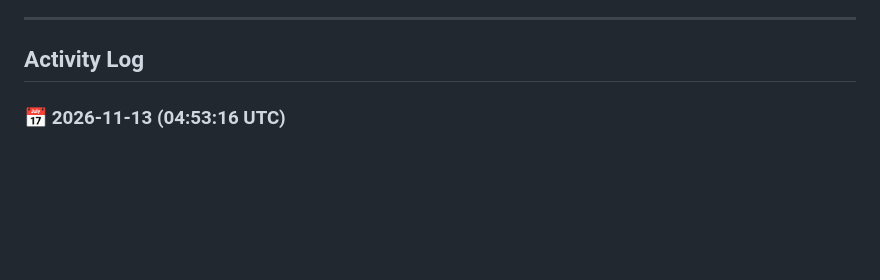
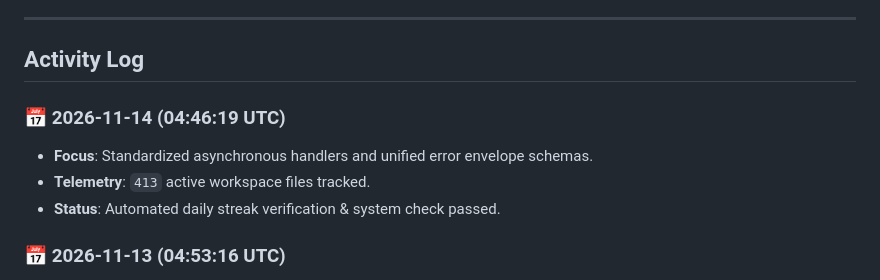
Before and after one commit to Atharv-start/weeverything, a Markdown page: docs/daily-activity.md, the part around the change. GitHub-like rendering; blank space fills up the shorter version.

Commit message:
chore(streak): update daily telemetry and feature progress [2026-11-14]

```diff
--- a/docs/daily-activity.md
+++ b/docs/daily-activity.md
@@ -5,6 +5,11 @@ This document records automated daily activity, health checks, and feature progr
 ---
 
 ## Activity Log
+
+### 📅 2026-11-14 (04:46:19 UTC)
+- **Focus**: Standardized asynchronous handlers and unified error envelope schemas.
+- **Telemetry**: `413` active workspace files tracked.
+- **Status**: Automated daily streak verification & system check passed.
 
 ### 📅 2026-11-13 (04:53:16 UTC)
 - **Focus**: Synchronized database migration schemas and Prisma client validations.
```
